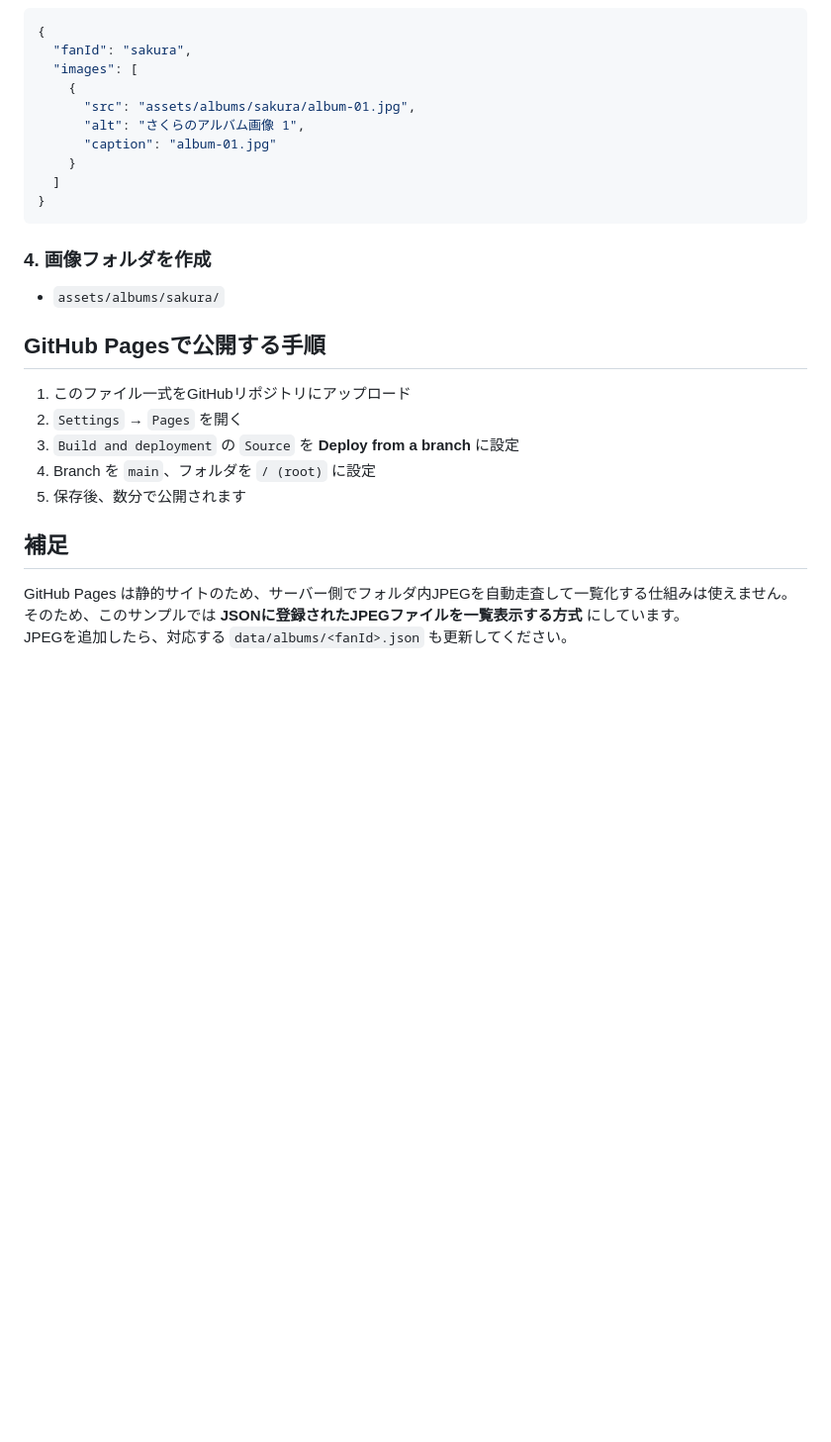
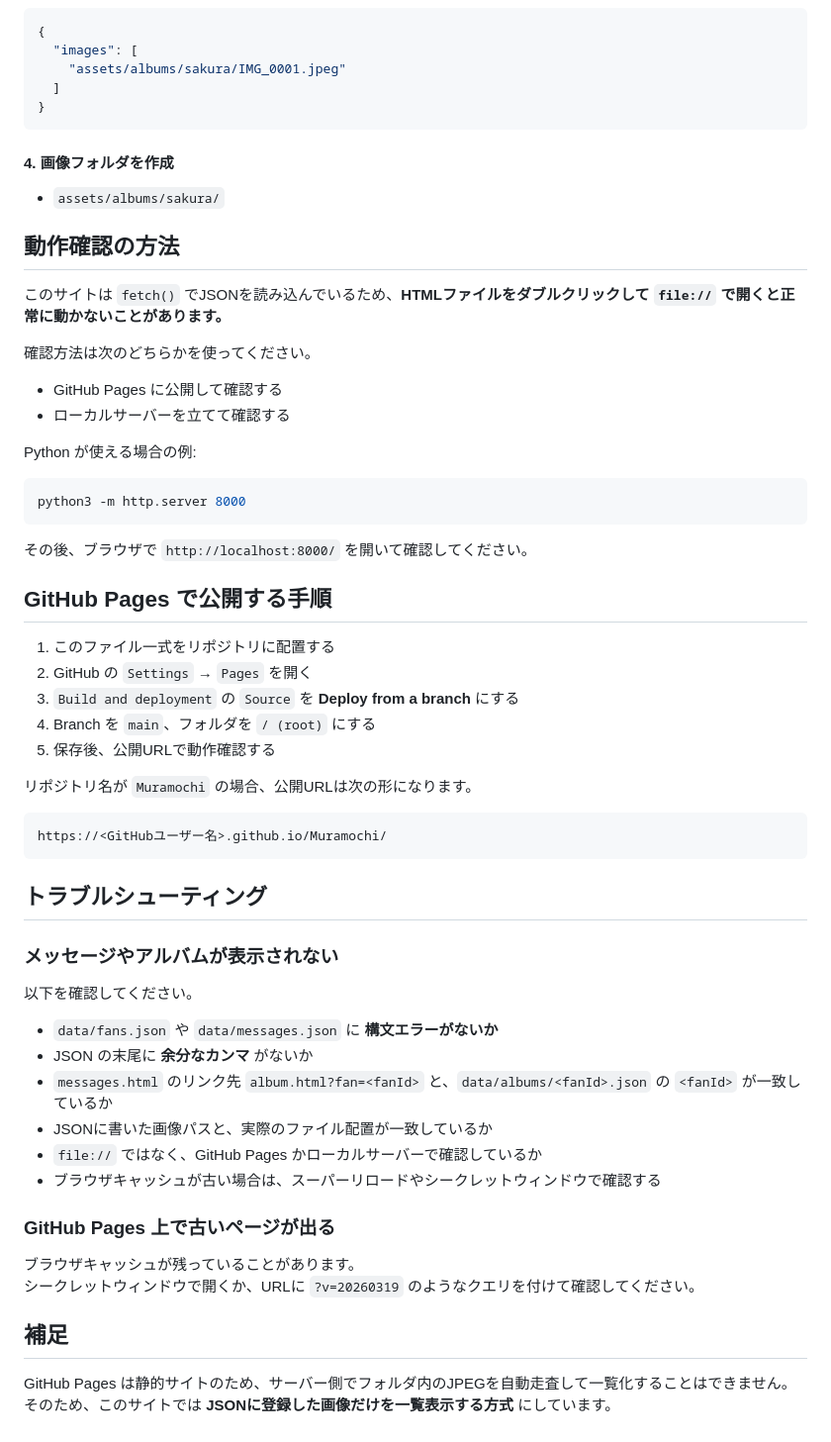
Before and after one commit to shinovish/Muramochi, a Markdown page: README.md, the part around one of its changes. Shown at 99% size. GitHub-like rendering; blank space fills up the shorter version.

````diff
--- a/README.md
+++ b/README.md
@@ -127,29 +169,62 @@ graduation-site/
 ```json
 {
-  "fanId": "sakura",
   "images": [
-    {
-      "src": "assets/albums/sakura/album-01.jpg",
-      "alt": "さくらのアルバム画像 1",
-      "caption": "album-01.jpg"
-    }
+    "assets/albums/sakura/IMG_0001.jpeg"
   ]
 }
 ```
 
-### 4. 画像フォルダを作成
+#### 4. 画像フォルダを作成
 - `assets/albums/sakura/`
 
-## GitHub Pagesで公開する手順
+## 動作確認の方法
 
-1. このファイル一式をGitHubリポジトリにアップロード
-2. `Settings` → `Pages` を開く
-3. `Build and deployment` の `Source` を **Deploy from a branch** に設定
-4. Branch を `main`、フォルダを `/ (root)` に設定
-5. 保存後、数分で公開されます
+このサイトは `fetch()` でJSONを読み込んでいるため、**HTMLファイルをダブルクリックして `file://` で開くと正常に動かないことがあります。**
+
+確認方法は次のどちらかを使ってください。
+
+- GitHub Pages に公開して確認する
+- ローカルサーバーを立てて確認する
+
+Python が使える場合の例:
+
+```bash
+python3 -m http.server 8000
+```
+
+その後、ブラウザで `http://localhost:8000/` を開いて確認してください。
+
+## GitHub Pages で公開する手順
+
+1. このファイル一式をリポジトリに配置する
+2. GitHub の `Settings` → `Pages` を開く
+3. `Build and deployment` の `Source` を **Deploy from a branch** にする
+4. Branch を `main`、フォルダを `/ (root)` にする
+5. 保存後、公開URLで動作確認する
+
+リポジトリ名が `Muramochi` の場合、公開URLは次の形になります。
+
+```text
+https://<GitHubユーザー名>.github.io/Muramochi/
+```
+
+## トラブルシューティング
+
+### メッセージやアルバムが表示されない
+以下を確認してください。
+
+- `data/fans.json` や `data/messages.json` に **構文エラーがないか**
+- JSON の末尾に **余分なカンマ** がないか
+- `messages.html` のリンク先 `album.html?fan=<fanId>` と、`data/albums/<fanId>.json` の `<fanId>` が一致しているか
+- JSONに書いた画像パスと、実際のファイル配置が一致しているか
+- `file://` ではなく、GitHub Pages かローカルサーバーで確認しているか
+- ブラウザキャッシュが古い場合は、スーパーリロードやシークレットウィンドウで確認する
+
+### GitHub Pages 上で古いページが出る
+ブラウザキャッシュが残っていることがあります。
+シークレットウィンドウで開くか、URLに `?v=20260319` のようなクエリを付けて確認してください。
 
 ## 補足
 
-GitHub Pages は静的サイトのため、サーバー側でフォルダ内JPEGを自動走査して一覧化する仕組みは使えません。
-そのため、このサンプルでは **JSONに登録されたJPEGファイルを一覧表示する方式** にしています。
-JPEGを追加したら、対応する `data/albums/<fanId>.json` も更新してください。
+GitHub Pages は静的サイトのため、サーバー側でフォルダ内のJPEGを自動走査して一覧化することはできません。
+そのため、このサイトでは **JSONに登録した画像だけを一覧表示する方式** にしています。
````
Also changed, not shown: other parts of README.md (+98 -56 lines).
